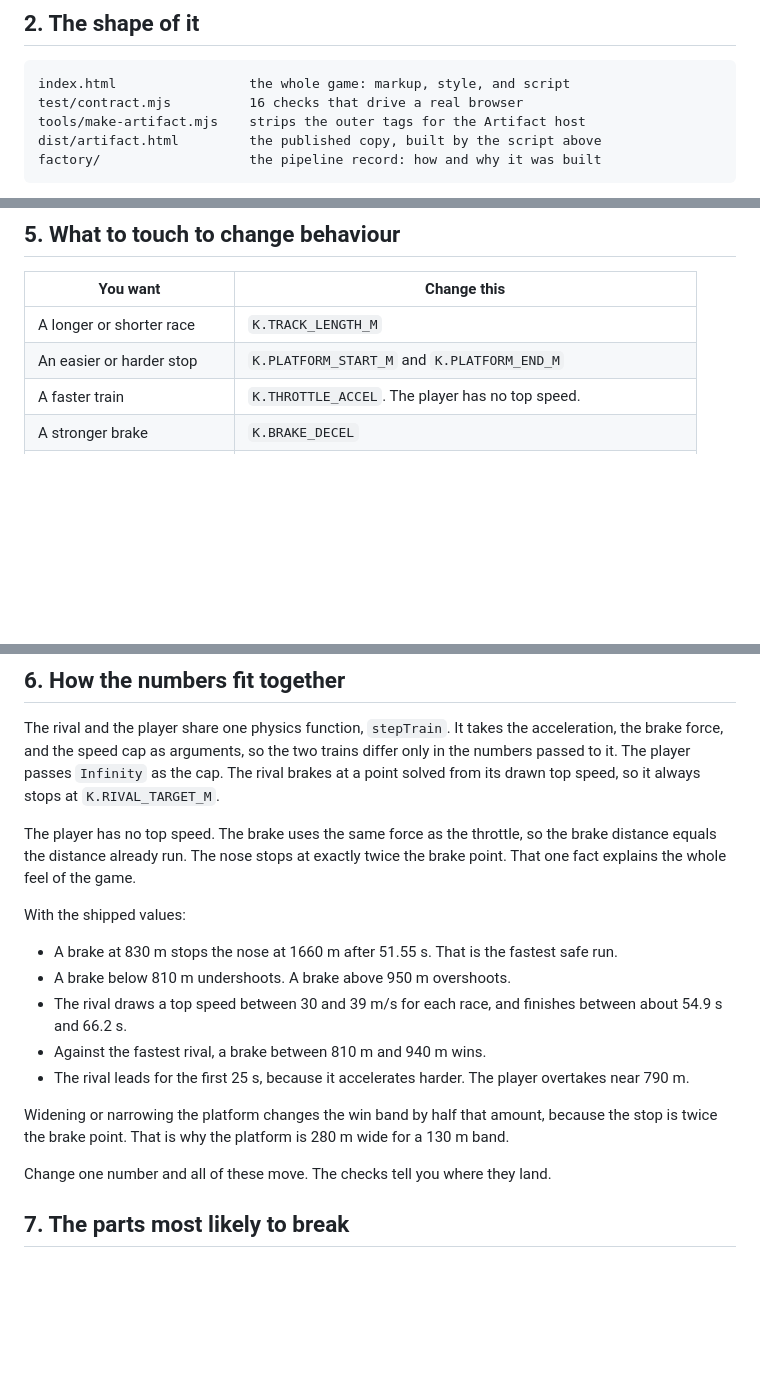
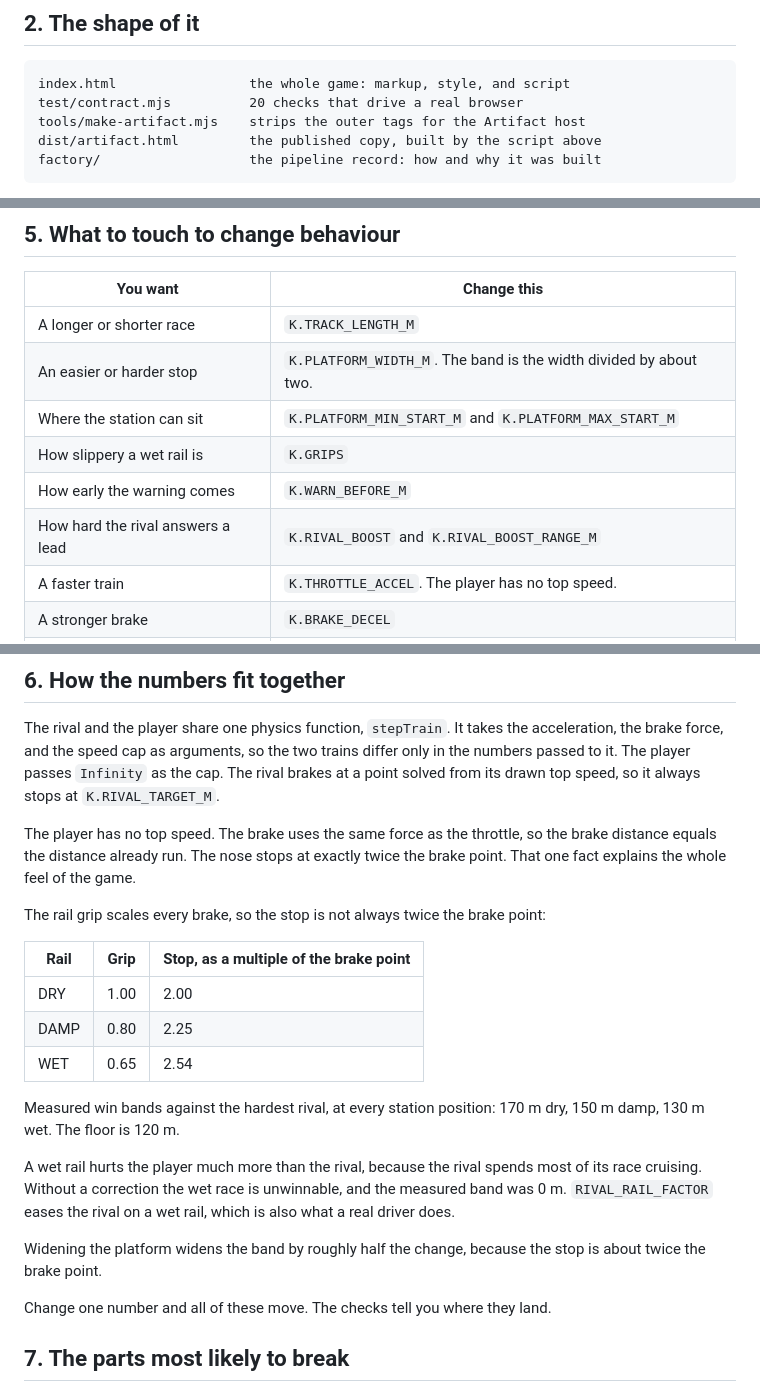
Before and after one commit to AJ-72/drivetrain, a Markdown page: factory/GUIDE.md, 3 parts joined by grey strips. Drawn GitHub-style; blank space fills up the shorter version.

````diff
--- a/factory/GUIDE.md
+++ b/factory/GUIDE.md
@@ -24,7 +24,7 @@ The game gives four results:
 
 ```
 index.html                 the whole game: markup, style, and script
-test/contract.mjs          16 checks that drive a real browser
+test/contract.mjs          20 checks that drive a real browser
 tools/make-artifact.mjs    strips the outer tags for the Artifact host
 dist/artifact.html         the published copy, built by the script above
 factory/                   the pipeline record: how and why it was built
@@ -60,7 +60,11 @@ Nothing else persists. The game sends nothing to any server.
 | You want | Change this |
 |---|---|
 | A longer or shorter race | `K.TRACK_LENGTH_M` |
-| An easier or harder stop | `K.PLATFORM_START_M` and `K.PLATFORM_END_M` |
+| An easier or harder stop | `K.PLATFORM_WIDTH_M`. The band is the width divided by about two. |
+| Where the station can sit | `K.PLATFORM_MIN_START_M` and `K.PLATFORM_MAX_START_M` |
+| How slippery a wet rail is | `K.GRIPS` |
+| How early the warning comes | `K.WARN_BEFORE_M` |
+| How hard the rival answers a lead | `K.RIVAL_BOOST` and `K.RIVAL_BOOST_RANGE_M` |
 | A faster train | `K.THROTTLE_ACCEL`. The player has no top speed. |
 | A stronger brake | `K.BRAKE_DECEL` |
 | A harder rival | Raise `K.RIVAL_MAX_SPEED` or `K.RIVAL_ACCEL` |
@@ -85,20 +89,25 @@ The player has no top speed. The brake uses the same force as the throttle, so
 the brake distance equals the distance already run. The nose stops at exactly
 twice the brake point. That one fact explains the whole feel of the game.
 
-With the shipped values:
+The rail grip scales every brake, so the stop is not always twice the brake
+point:
 
-- A brake at 830 m stops the nose at 1660 m after 51.55 s. That is the fastest
-  safe run.
-- A brake below 810 m undershoots. A brake above 950 m overshoots.
-- The rival draws a top speed between 30 and 39 m/s for each race, and finishes
-  between about 54.9 s and 66.2 s.
-- Against the fastest rival, a brake between 810 m and 940 m wins.
-- The rival leads for the first 25 s, because it accelerates harder. The player
-  overtakes near 790 m.
+| Rail | Grip | Stop, as a multiple of the brake point |
+|---|---|---|
+| DRY | 1.00 | 2.00 |
+| DAMP | 0.80 | 2.25 |
+| WET | 0.65 | 2.54 |
 
-Widening or narrowing the platform changes the win band by half that amount,
-because the stop is twice the brake point. That is why the platform is 280 m
-wide for a 130 m band.
+Measured win bands against the hardest rival, at every station position:
+170 m dry, 150 m damp, 130 m wet. The floor is 120 m.
+
+A wet rail hurts the player much more than the rival, because the rival spends
+most of its race cruising. Without a correction the wet race is unwinnable, and
+the measured band was 0 m. `RIVAL_RAIL_FACTOR` eases the rival on a wet rail,
+which is also what a real driver does.
+
+Widening the platform widens the band by roughly half the change, because the
+stop is about twice the brake point.
 
 Change one number and all of these move. The checks tell you where they land.
 
````
Also changed, not shown: other parts of factory/GUIDE.md (+1 -1 lines), factory/BRIEF.md (+20 -10 lines), factory/log.md (+48 -0 lines).
